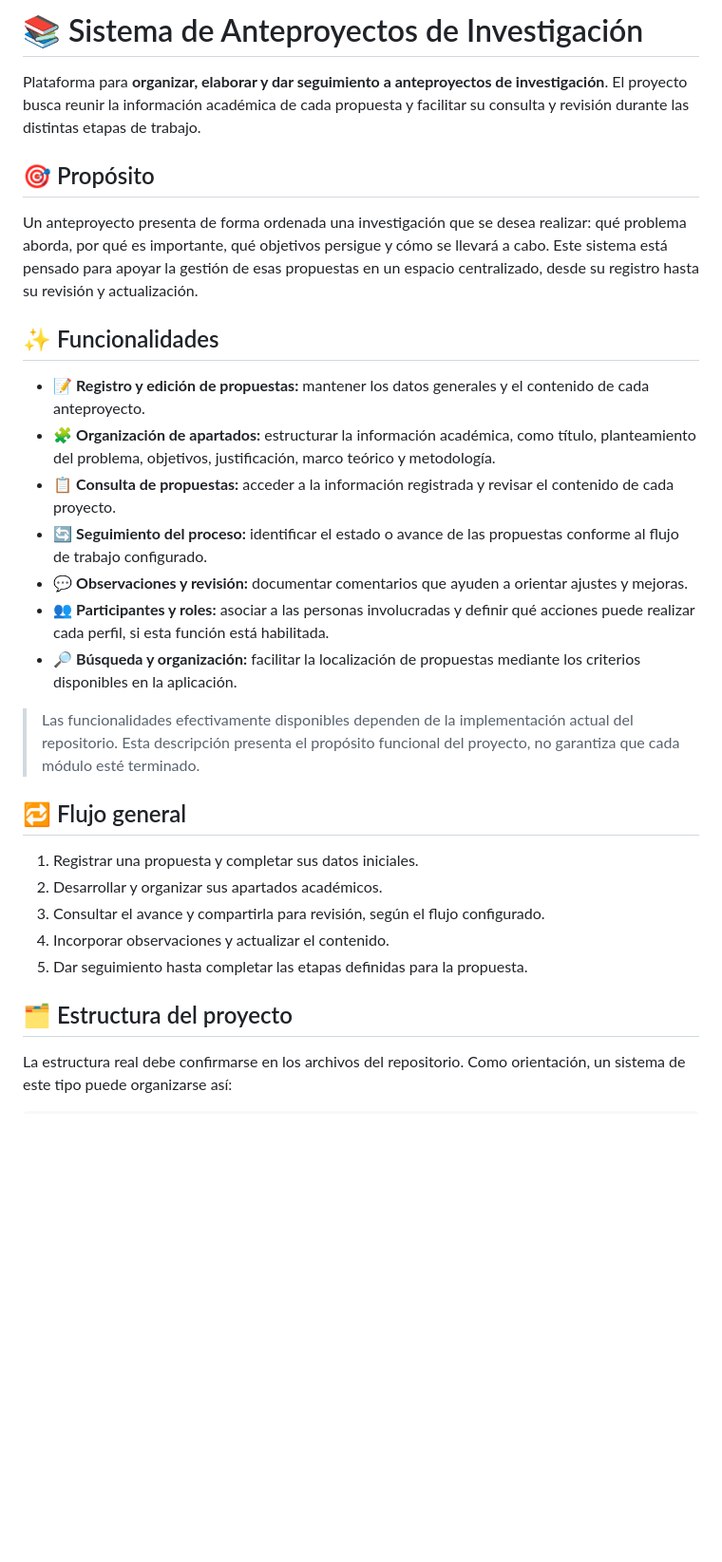
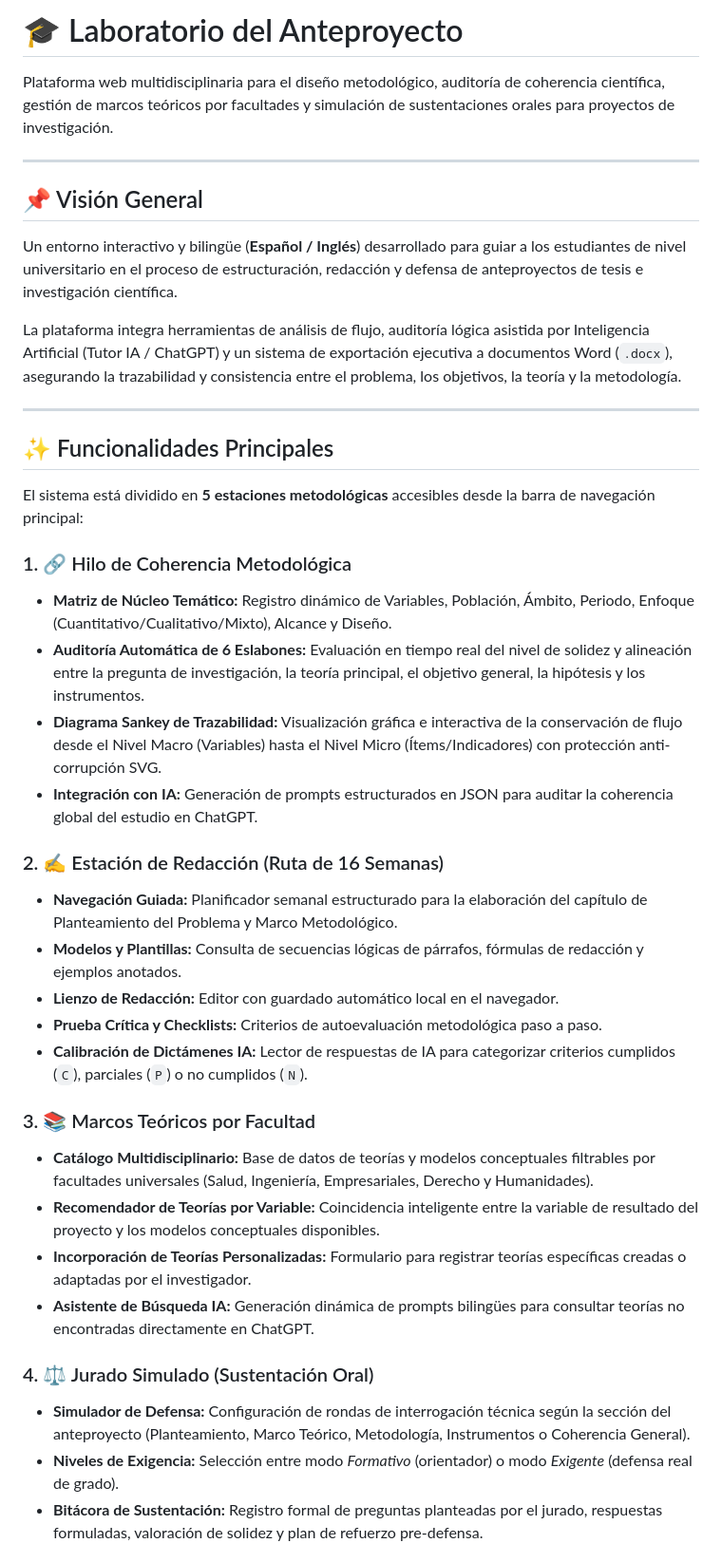
Before and after one commit to davidYangua/anteproyecto-investigacionus, a Markdown page: README.MD, the part around one of its changes. Shown at 95% size. Drawn GitHub-style; blank space fills up the shorter version.

Commit message:
docs: agregar README.md con documentación completa del proyecto

```diff
--- a/README.MD
+++ b/README.MD
@@ -1,31 +1,42 @@
-# 📚 Sistema de Anteproyectos de Investigación
+# 🎓 Laboratorio del Anteproyecto
 
-Plataforma para **organizar, elaborar y dar seguimiento a anteproyectos de investigación**. El proyecto busca reunir la información académica de cada propuesta y facilitar su consulta y revisión durante las distintas etapas de trabajo.
+Plataforma web multidisciplinaria para el diseño metodológico, auditoría de coherencia científica, gestión de marcos teóricos por facultades y simulación de sustentaciones orales para proyectos de investigación.
 
-## 🎯 Propósito
+---
 
-Un anteproyecto presenta de forma ordenada una investigación que se desea realizar: qué problema aborda, por qué es importante, qué objetivos persigue y cómo se llevará a cabo. Este sistema está pensado para apoyar la gestión de esas propuestas en un espacio centralizado, desde su registro hasta su revisión y actualización.
+## 📌 Visión General
 
-## ✨ Funcionalidades
+Un entorno interactivo y bilingüe (**Español / Inglés**) desarrollado para guiar a los estudiantes de nivel universitario en el proceso de estructuración, redacción y defensa de anteproyectos de tesis e investigación científica.
 
-- 📝 **Registro y edición de propuestas:** mantener los datos generales y el contenido de cada anteproyecto.
-- 🧩 **Organización de apartados:** estructurar la información académica, como título, planteamiento del problema, objetivos, justificación, marco teórico y metodología.
-- 📋 **Consulta de propuestas:** acceder a la información registrada y revisar el contenido de cada proyecto.
-- 🔄 **Seguimiento del proceso:** identificar el estado o avance de las propuestas conforme al flujo de trabajo configurado.
-- 💬 **Observaciones y revisión:** documentar comentarios que ayuden a orientar ajustes y mejoras.
-- 👥 **Participantes y roles:** asociar a las personas involucradas y definir qué acciones puede realizar cada perfil, si esta función está habilitada.
-- 🔎 **Búsqueda y organización:** facilitar la localización de propuestas mediante los criterios disponibles en la aplicación.
+La plataforma integra herramientas de análisis de flujo, auditoría lógica asistida por Inteligencia Artificial (Tutor IA / ChatGPT) y un sistema de exportación ejecutiva a documentos Word (`.docx`), asegurando la trazabilidad y consistencia entre el problema, los objetivos, la teoría y la metodología.
 
-> Las funcionalidades efectivamente disponibles dependen de la implementación actual del repositorio. Esta descripción presenta el propósito funcional del proyecto, no garantiza que cada módulo esté terminado.
+---
 
-## 🔁 Flujo general
+## ✨ Funcionalidades Principales
 
-1. Registrar una propuesta y completar sus datos iniciales.
-2. Desarrollar y organizar sus apartados académicos.
-3. Consultar el avance y compartirla para revisión, según el flujo configurado.
-4. Incorporar observaciones y actualizar el contenido.
-5. Dar seguimiento hasta completar las etapas definidas para la propuesta.
+El sistema está dividido en **5 estaciones metodológicas** accesibles desde la barra de navegación principal:
 
-## 🗂️ Estructura del proyecto
+### 1. 🔗 Hilo de Coherencia Metodológica
+* **Matriz de Núcleo Temático:** Registro dinámico de Variables, Población, Ámbito, Periodo, Enfoque (Cuantitativo/Cualitativo/Mixto), Alcance y Diseño.
+* **Auditoría Automática de 6 Eslabones:** Evaluación en tiempo real del nivel de solidez y alineación entre la pregunta de investigación, la teoría principal, el objetivo general, la hipótesis y los instrumentos.
+* **Diagrama Sankey de Trazabilidad:** Visualización gráfica e interactiva de la conservación de flujo desde el Nivel Macro (Variables) hasta el Nivel Micro (Ítems/Indicadores) con protección anti-corrupción SVG.
+* **Integración con IA:** Generación de prompts estructurados en JSON para auditar la coherencia global del estudio en ChatGPT.
 
-La estructura real debe confirmarse en los archivos del repositorio. Como orientación, un sistema de este tipo puede organizarse así:
+### 2. ✍️ Estación de Redacción (Ruta de 16 Semanas)
+* **Navegación Guiada:** Planificador semanal estructurado para la elaboración del capítulo de Planteamiento del Problema y Marco Metodológico.
+* **Modelos y Plantillas:** Consulta de secuencias lógicas de párrafos, fórmulas de redacción y ejemplos anotados.
+* **Lienzo de Redacción:** Editor con guardado automático local en el navegador.
+* **Prueba Crítica y Checklists:** Criterios de autoevaluación metodológica paso a paso.
+* **Calibración de Dictámenes IA:** Lector de respuestas de IA para categorizar criterios cumplidos (`C`), parciales (`P`) o no cumplidos (`N`).
+
+### 3. 📚 Marcos Teóricos por Facultad
+* **Catálogo Multidisciplinario:** Base de datos de teorías y modelos conceptuales filtrables por facultades universales (Salud, Ingeniería, Empresariales, Derecho y Humanidades).
+* **Recomendador de Teorías por Variable:** Coincidencia inteligente entre la variable de resultado del proyecto y los modelos conceptuales disponibles.
+* **Incorporación de Teorías Personalizadas:** Formulario para registrar teorías específicas creadas o adaptadas por el investigador.
+* **Asistente de Búsqueda IA:** Generación dinámica de prompts bilingües para consultar teorías no encontradas directamente en ChatGPT.
+
+### 4. ⚖️ Jurado Simulado (Sustentación Oral)
+* **Simulador de Defensa:** Configuración de rondas de interrogación técnica según la sección del anteproyecto (Planteamiento, Marco Teórico, Metodología, Instrumentos o Coherencia General).
+* **Niveles de Exigencia:** Selección entre modo *Formativo* (orientador) o modo *Exigente* (defensa real de grado).
+* **Bitácora de Sustentación:** Registro formal de preguntas planteadas por el jurado, respuestas formuladas, valoración de solidez y plan de refuerzo pre-defensa.
+
```
Also changed, not shown: other parts of README.MD (+62 -34 lines).
